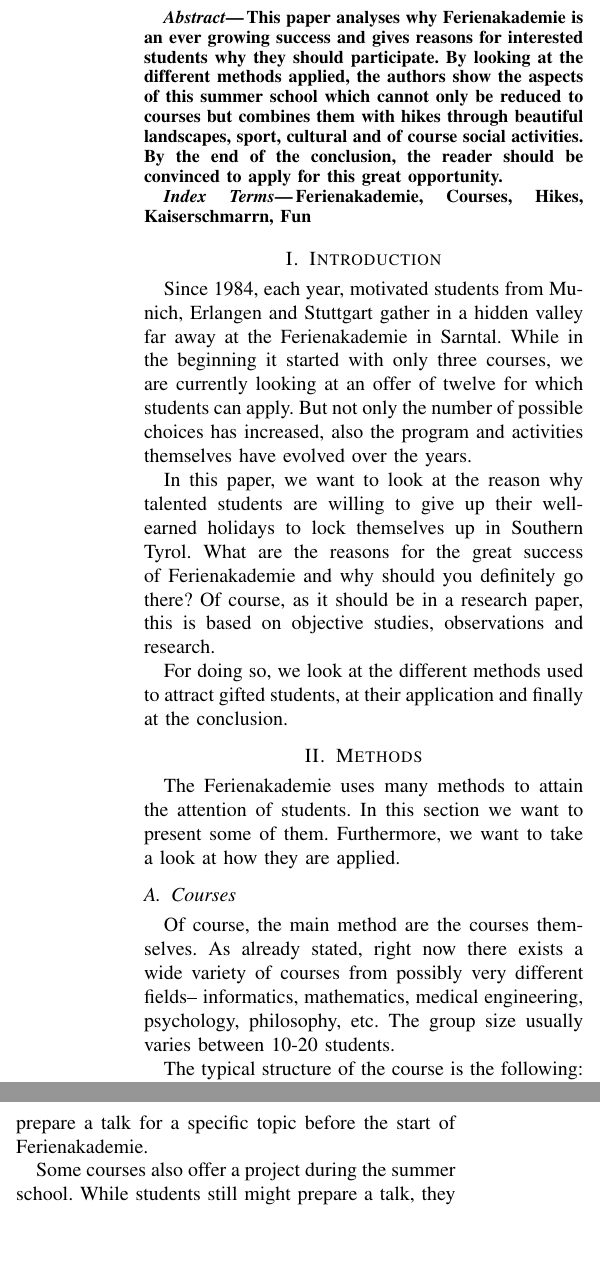
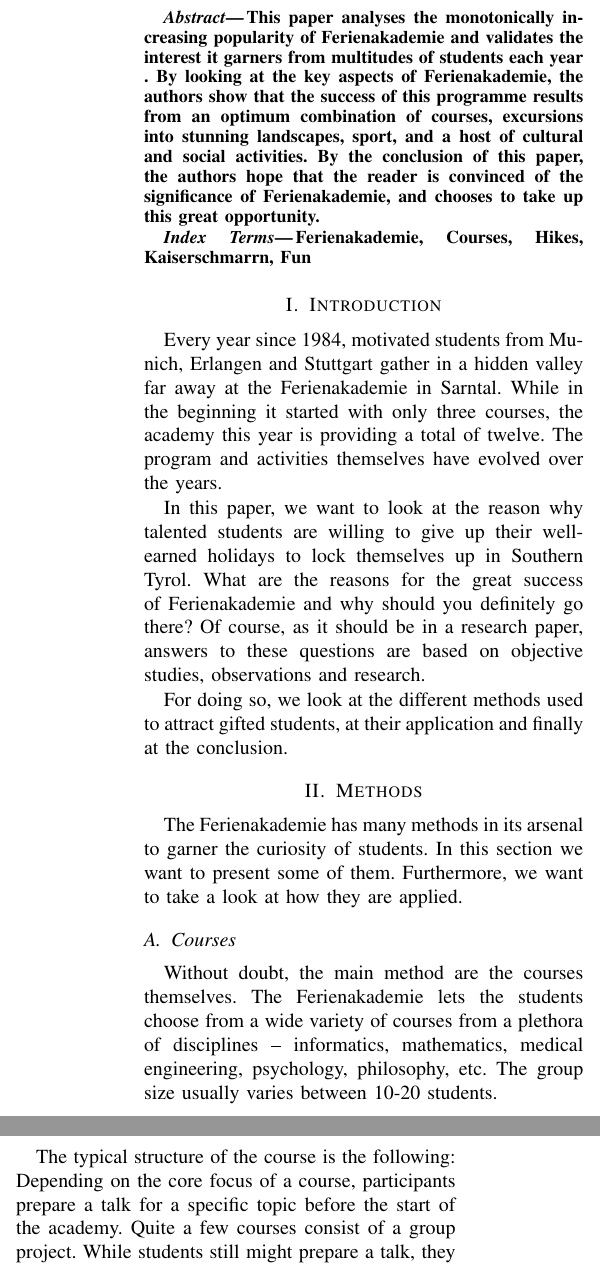
Before and after one commit to FMenhorn/FAReport, a LaTeX paper (Bericht/Ferienakademie.tex, which reads Bericht/abstract.tex, Bericht/introduction.tex, Bericht/methods.tex): two parts of the columns of page 1 of 3, joined at a grey line, cut so that both start at the same text, the shorter picture padded with empty space. Compiled offline with pdfLaTeX.

Commit message:
proofreading

```diff
--- a/Bericht/abstract.tex
+++ b/Bericht/abstract.tex
@@ -1,4 +1,4 @@
 
 \begin{abstract}
-This paper analyses why Ferienakademie is an ever growing success and gives reasons for interested students why they should participate. By looking at the different methods applied, the authors show the aspects of this summer school which cannot only be reduced to courses but combines them with hikes through beautiful landscapes, sport, cultural and of course social activities. By the end of the conclusion, the reader should be convinced to apply for this great opportunity.
+This paper analyses the monotonically increasing popularity of Ferienakademie and validates the interest it garners from multitudes of students each year . By looking at the key aspects of Ferienakademie, the authors show that the success of this programme results from an optimum combination of courses, excursions into stunning landscapes, sport, and a host of cultural and social activities. By the conclusion of this paper, the authors hope that the reader is convinced of the significance of Ferienakademie, and chooses to take up this great opportunity.
 \end{abstract}
--- a/Bericht/introduction.tex
+++ b/Bericht/introduction.tex
@@ -1,6 +1,6 @@
 \section{Introduction}
-Since 1984, each year, motivated students from Munich, Erlangen and Stuttgart gather in a hidden valley far away at the Ferienakademie in Sarntal. While in the beginning it started with only three courses, we are currently looking at an offer of twelve for which students can apply. But not only the number of possible choices has increased, also the program and activities themselves have evolved over the years.
+Every year since 1984, motivated students from Munich, Erlangen and Stuttgart gather in a hidden valley far away at the Ferienakademie in Sarntal. While in the beginning it started with only three courses, the academy this year is providing a total of twelve. The program and activities themselves have evolved over the years.
 
-In this paper, we want to look at the reason why talented students are willing to give up their well-earned holidays to lock themselves up in Southern Tyrol. What are the reasons for the great success of Ferienakademie and why should you definitely go there? Of course, as it should be in a research paper, this is based on objective studies, observations and research.
+In this paper, we want to look at the reason why talented students are willing to give up their well-earned holidays to lock themselves up in Southern Tyrol. What are the reasons for the great success of Ferienakademie and why should you definitely go there? Of course, as it should be in a research paper, answers to these questions are based on objective studies, observations and research.
 
 For doing so, we look at the different methods used to attract gifted students, at their application and finally at the conclusion.
--- a/Bericht/methods.tex
+++ b/Bericht/methods.tex
@@ -1,13 +1,11 @@
 \section{Methods}
-The Ferienakademie uses many methods to attain the attention of students. In this section we want to present some of them. Furthermore, we want to take a look at how they are applied.
+The Ferienakademie has many methods in its arsenal to garner the curiosity of students. In this section we want to present some of them. Furthermore, we want to take a look at how they are applied.
 \subsection{Courses}
-Of course, the main method are the courses themselves. As already stated, right now there exists a wide variety of courses from possibly very different fields-- informatics, mathematics, medical engineering, psychology, philosophy, etc. The group size usually varies between 10-20 students.
+Without doubt, the main method are the courses themselves. The Ferienakademie lets the students choose from a wide variety of courses from a plethora of disciplines -- informatics, mathematics, medical engineering, psychology, philosophy, etc. The group size usually varies between 10-20 students.
 
-The typical structure of the course is the following: Suitable to the main topic of the course, students prepare a talk for a specific topic before the start of Ferienakademie.
+The typical structure of the course is the following: Depending on the core focus of a course, participants prepare a talk for a specific topic before the start of the academy. Quite a few courses consist of a group project. While students still might prepare a talk, they work on specific tasks in groups during their time in Sarntal. In 2015, for example, course 2 developed apps for iOS to enhance the quality of life, while course 5 created a game based on multiphysics simulation using the Xbox Kinect.
 
-Some courses also offer a project during the summer school. While students still might prepare a talk, they work on specific projects in groups during their time in Sarntal. In 2015, for example, course 2 developed apps for iOS to enhance the quality of life, while course 5 created a game based on multiphysics simulation using the Xbox Kinect.
-
-In both cases, the small size of the group, the close interaction with the corresponding professors and the motivation of each participating student (and also the non-existent pressure of grading) creates a special atmosphere which leads to exciting discussions, not only during the course itself. (Rumours exist that whole game ideas where developed, discarded and reinvented during hikes.)
+In both cases, the small size of the group, the close interaction with the corresponding professors and the motivation of each participating student (and also the non-existent pressure of grading) creates a special atmosphere which leads to exciting discussions that extend beyond the workspace. (Rumours exist that whole game ideas were developed, discarded and reinvented during hikes.) % :D tap me a beer bro
 
 Examples of both types of courses are shown in \autoref{fig:presentation} and \autoref{fig:project}.
 \begin{figure}[ht]%
@@ -41,6 +39,6 @@
     \label{fig:hiking}
 \end{figure*}
 \subsection{Hiking}
-Right after the courses, the arguably second most important part of Ferienakademie is hiking. (Some people might even claim the hikes to be more important than the courses.) Sarntal and Southern Tyrol offer a beautiful landscape in the Alps and a variety of different hiking routes exist. While there are official hiking dys (also to make sure that some professors do not overwhelm their students), most of the courses also plan hiking trips on their own. There is even a competitiveness between different courses since on the final day, the cards are laid own the table and the course with the most hikes will be crowned (unofficially, admittedly, but there is still a lot of pride involved). But words can hardly describe the beauty of these trips, hence we refer to \autoref{fig:hiking}.
+Right after the courses, arguably the second most important part of Ferienakademie is hiking. (Some people might even claim the hikes to be more important than the courses themselves.) Sarntal and Southern Tyrol offer a beautiful landscape in the Alps which one can explore through a number of hiking routes. While there are official hiking days (to ensure that professors do not overwhelm their students), most of the courses also plan hiking trips on their own. A healthy competitiveness evolves between the courses which culminates on the final day with the course with the most hikes being crowned \"Uberhikers (unofficially, admittedly, but there is nevertheless a lot of pride involved). Words can hardly describe the beauty of these trips, hence we refer to \autoref{fig:hiking}.
 
 \subsection{Culture}
```
Also changed, not shown: Bericht/conclusion.tex (+2 -2 lines), Bericht/methods.tex (18 more changed lines).
